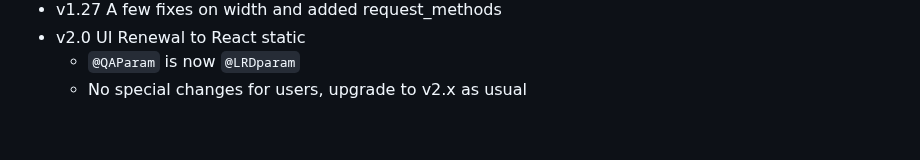
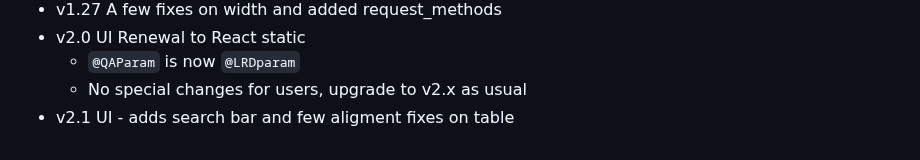
Before and after one commit to rakutentech/laravel-request-docs, a Markdown page: README.md, the part around the change. GitHub-like rendering.

Commit message:
(v2.1) CHANGELOG

```diff
--- a/README.md
+++ b/README.md
@@ -181,3 +181,4 @@ Fixing lints
 - v2.0 UI Renewal to React static
     - `@QAParam` is now `@LRDparam`
     - No special changes for users, upgrade to v2.x as usual
+- v2.1 UI - adds search bar and few aligment fixes on table
```
